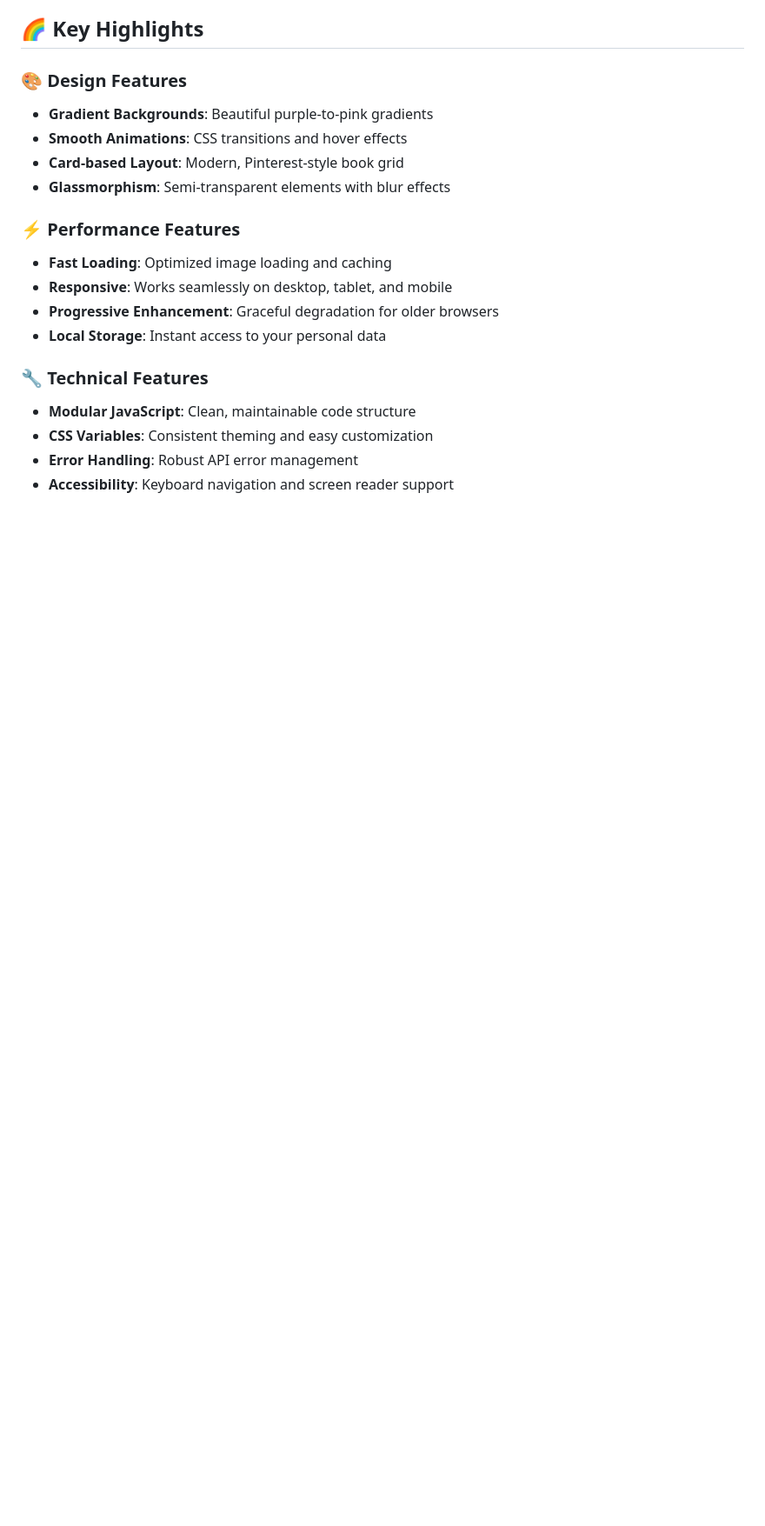
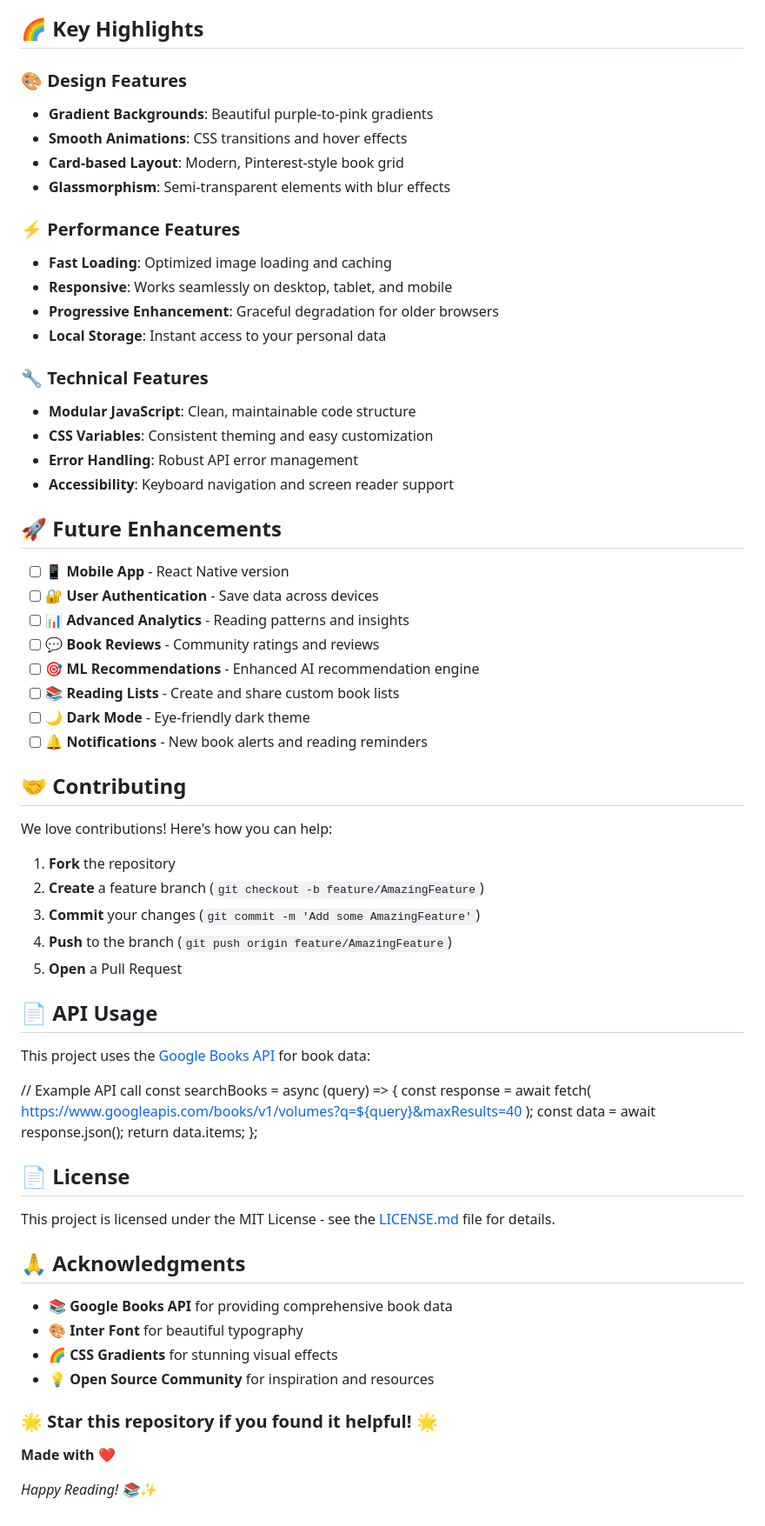
Before and after one commit to pranav-abhyankar/book-recommender, a Markdown page: README.md, the part around the change. Shown at 87% size. Drawn GitHub-style; blank space fills up the shorter version.

Commit message:
Update README with future enhancements and guidelines
Added a section for future enhancements, contributing guidelines, API usage, license information, and acknowledgments.

```diff
--- a/README.md
+++ b/README.md
@@ -86,3 +86,58 @@
 - **CSS Variables**: Consistent theming and easy customization
 - **Error Handling**: Robust API error management
 - **Accessibility**: Keyboard navigation and screen reader support
+
+
+## 🚀 Future Enhancements
+
+- [ ] 📱 **Mobile App** - React Native version
+- [ ] 🔐 **User Authentication** - Save data across devices
+- [ ] 📊 **Advanced Analytics** - Reading patterns and insights
+- [ ] 💬 **Book Reviews** - Community ratings and reviews
+- [ ] 🎯 **ML Recommendations** - Enhanced AI recommendation engine
+- [ ] 📚 **Reading Lists** - Create and share custom book lists
+- [ ] 🌙 **Dark Mode** - Eye-friendly dark theme
+- [ ] 🔔 **Notifications** - New book alerts and reading reminders
+
+## 🤝 Contributing
+
+We love contributions! Here's how you can help:
+
+1. **Fork** the repository
+2. **Create** a feature branch (`git checkout -b feature/AmazingFeature`)
+3. **Commit** your changes (`git commit -m 'Add some AmazingFeature'`)
+4. **Push** to the branch (`git push origin feature/AmazingFeature`)
+5. **Open** a Pull Request
+
+## 📄 API Usage
+
+This project uses the [Google Books API](https://developers.google.com/books) for book data:
+
+
+// Example API call
+const searchBooks = async (query) => {
+const response = await fetch(
+https://www.googleapis.com/books/v1/volumes?q=${query}&maxResults=40
+);
+const data = await response.json();
+return data.items;
+};
+
+
+## 📄 License
+
+This project is licensed under the MIT License - see the [LICENSE.md](LICENSE.md) file for details.
+
+## 🙏 Acknowledgments
+
+- 📚 **Google Books API** for providing comprehensive book data
+- 🎨 **Inter Font** for beautiful typography
+- 🌈 **CSS Gradients** for stunning visual effects
+- 💡 **Open Source Community** for inspiration and resources
+
+
+### 🌟 Star this repository if you found it helpful! 🌟
+
+**Made with ❤️**
+
+*Happy Reading! 📚✨*
```
